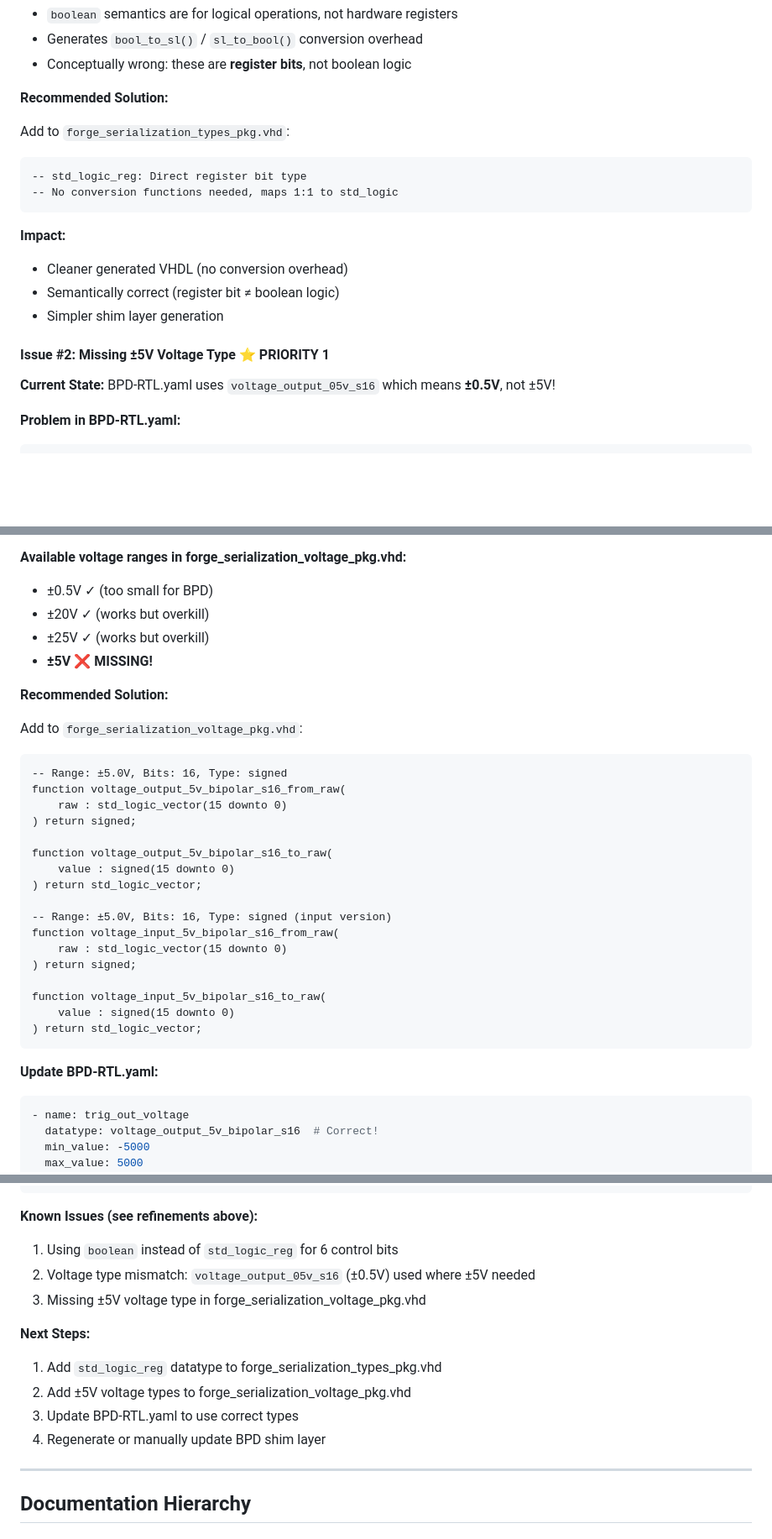
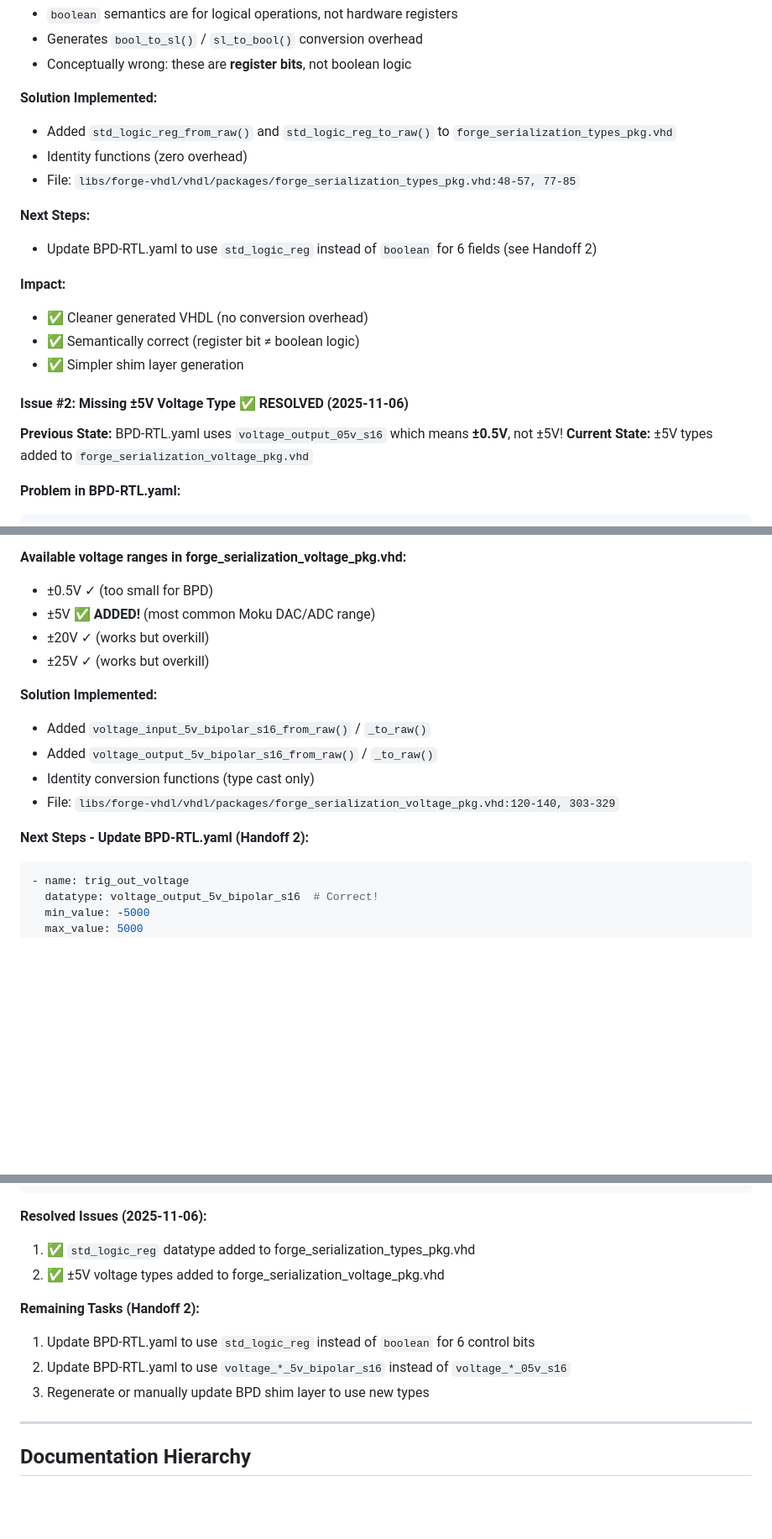
Before and after one commit to sealablab/BPD-Dev, a Markdown page: CLAUDE.md, 3 parts joined by grey strips. Shown at 84% size. Drawn GitHub-style; blank space fills up the shorter version.

Commit message:
docs: Complete Handoff 1 - Add forge-vhdl serialization types
**Handoff 1 Complete:** Fix forge-vhdl Serialization Types
Reference: Obsidian/Project/Handoffs/2025-11-06-handoff-1-fix-forge-vhdl-types.md

**Implemented Changes:**

1. **std_logic_reg type** (forge_serialization_types_pkg.vhd)
   - Added std_logic_reg_from_raw() / _to_raw() identity functions
   - Semantic correctness: register bits ≠ boolean logic
   - Zero conversion overhead
   - Resolves: 6 BPD fields using boolean workaround

2. **±5V voltage types** (forge_serialization_voltage_pkg.vhd)
   - Added voltage_input_5v_bipolar_s16 conversion functions
   - Added voltage_output_5v_bipolar_s16 conversion functions
   - Critical fix: Most common Moku DAC/ADC range
   - Resolves: BPD using incorrect ±0.5V types

**Documentation Updates:**

1. **libs/forge-vhdl/llms.txt**
   - Updated serialization package descriptions with new types
   - Marked as "New in v1.1"

2. **libs/forge-vhdl/CLAUDE.md**
   - Added complete catalog entries for serialization packages
   - Documented new types with file references

3. **CLAUDE.md (root)**
   - Changed "Known gaps" → "Recent additions (2025-11-06)"
   - Updated package descriptions with new types
   - Marked Issue #1 and #2 as ✅ RESOLVED
   - Updated BPD-RTL.yaml section: "Known Issues" → "Resolved Issues"
   - Added hard references to libs/platform/ templates (FORGE_App_Wrapper, MCC_CustomInstrument)
   - Added "Platform Templates" section to Repository Structure

**Testing:**
- ✅ Both packages compile cleanly with GHDL --std=08
- ✅ No warnings or errors

**Submodule Commit:** fd0912d (libs/forge-vhdl)

**Next Steps:**
- Handoff 2: Update BPD-RTL.yaml to use new types
- Handoff 3: Apply libs/platform/ template to BPD

🤖 Generated with [Claude Code](https://claude.com/claude-code)

Co-Authored-By: Claude <noreply@anthropic.com>

````diff
--- a/CLAUDE.md
+++ b/CLAUDE.md
@@ -430,22 +446,23 @@ All custom instruments follow this pattern:
 - Generates `bool_to_sl()` / `sl_to_bool()` conversion overhead
 - Conceptually wrong: these are **register bits**, not boolean logic
 
-**Recommended Solution:**
+**Solution Implemented:**
+- Added `std_logic_reg_from_raw()` and `std_logic_reg_to_raw()` to `forge_serialization_types_pkg.vhd`
+- Identity functions (zero overhead)
+- File: `libs/forge-vhdl/vhdl/packages/forge_serialization_types_pkg.vhd:48-57, 77-85`
 
-Add to `forge_serialization_types_pkg.vhd`:
-```vhdl
--- std_logic_reg: Direct register bit type
--- No conversion functions needed, maps 1:1 to std_logic
-```
+**Next Steps:**
+- Update BPD-RTL.yaml to use `std_logic_reg` instead of `boolean` for 6 fields (see Handoff 2)
 
 **Impact:**
-- Cleaner generated VHDL (no conversion overhead)
-- Semantically correct (register bit ≠ boolean logic)
-- Simpler shim layer generation
+- ✅ Cleaner generated VHDL (no conversion overhead)
+- ✅ Semantically correct (register bit ≠ boolean logic)
+- ✅ Simpler shim layer generation
 
-#### Issue #2: Missing ±5V Voltage Type ⭐ PRIORITY 1
+#### Issue #2: Missing ±5V Voltage Type ✅ RESOLVED (2025-11-06)
 
-**Current State:** BPD-RTL.yaml uses `voltage_output_05v_s16` which means **±0.5V**, not ±5V!
+**Previous State:** BPD-RTL.yaml uses `voltage_output_05v_s16` which means **±0.5V**, not ±5V!
+**Current State:** ±5V types added to `forge_serialization_voltage_pkg.vhd`
 
 **Problem in BPD-RTL.yaml:**
 ```yaml
@@ -461,34 +478,17 @@ Add to `forge_serialization_types_pkg.vhd`:
 
 **Available voltage ranges in forge_serialization_voltage_pkg.vhd:**
 - ±0.5V ✓ (too small for BPD)
+- ±5V ✅ **ADDED!** (most common Moku DAC/ADC range)
 - ±20V ✓ (works but overkill)
 - ±25V ✓ (works but overkill)
-- **±5V** ❌ **MISSING!**
 
-**Recommended Solution:**
+**Solution Implemented:**
+- Added `voltage_input_5v_bipolar_s16_from_raw()` / `_to_raw()`
+- Added `voltage_output_5v_bipolar_s16_from_raw()` / `_to_raw()`
+- Identity conversion functions (type cast only)
+- File: `libs/forge-vhdl/vhdl/packages/forge_serialization_voltage_pkg.vhd:120-140, 303-329`
 
-Add to `forge_serialization_voltage_pkg.vhd`:
-```vhdl
--- Range: ±5.0V, Bits: 16, Type: signed
-function voltage_output_5v_bipolar_s16_from_raw(
-    raw : std_logic_vector(15 downto 0)
-) return signed;
-
-function voltage_output_5v_bipolar_s16_to_raw(
-    value : signed(15 downto 0)
-) return std_logic_vector;
-
--- Range: ±5.0V, Bits: 16, Type: signed (input version)
-function voltage_input_5v_bipolar_s16_from_raw(
-    raw : std_logic_vector(15 downto 0)
-) return signed;
-
-function voltage_input_5v_bipolar_s16_to_raw(
-    value : signed(15 downto 0)
-) return std_logic_vector;
-```
-
-**Update BPD-RTL.yaml:**
+**Next Steps - Update BPD-RTL.yaml (Handoff 2):**
 ```yaml
 - name: trig_out_voltage
   datatype: voltage_output_5v_bipolar_s16  # Correct!
@@ -562,16 +562,14 @@ CR11       - Monitor window duration
 CR12-CR15  - Reserved (future expansion)
 ```
 
-**Known Issues (see refinements above):**
-1. Using `boolean` instead of `std_logic_reg` for 6 control bits
-2. Voltage type mismatch: `voltage_output_05v_s16` (±0.5V) used where ±5V needed
-3. Missing ±5V voltage type in forge_serialization_voltage_pkg.vhd
+**Resolved Issues (2025-11-06):**
+1. ✅ `std_logic_reg` datatype added to forge_serialization_types_pkg.vhd
+2. ✅ ±5V voltage types added to forge_serialization_voltage_pkg.vhd
 
-**Next Steps:**
-1. Add `std_logic_reg` datatype to forge_serialization_types_pkg.vhd
-2. Add ±5V voltage types to forge_serialization_voltage_pkg.vhd
-3. Update BPD-RTL.yaml to use correct types
-4. Regenerate or manually update BPD shim layer
+**Remaining Tasks (Handoff 2):**
+1. Update BPD-RTL.yaml to use `std_logic_reg` instead of `boolean` for 6 control bits
+2. Update BPD-RTL.yaml to use `voltage_*_5v_bipolar_s16` instead of `voltage_*_05v_s16`
+3. Regenerate or manually update BPD shim layer to use new types
 
 ---
 
````
Also changed, not shown: other parts of CLAUDE.md (+26 -10 lines), 1 other file.
